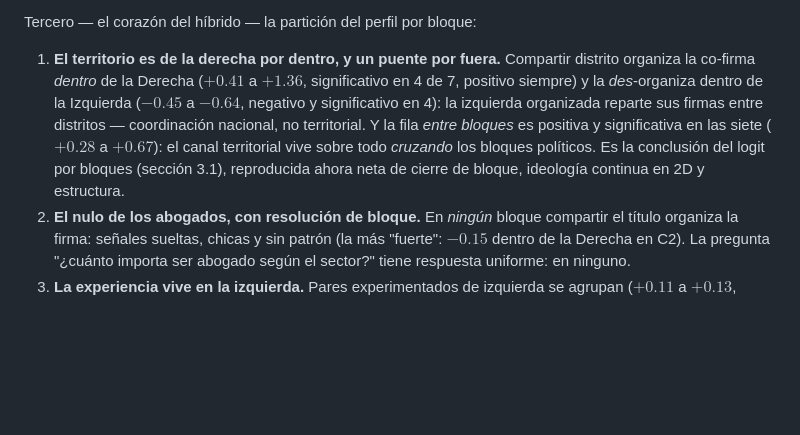
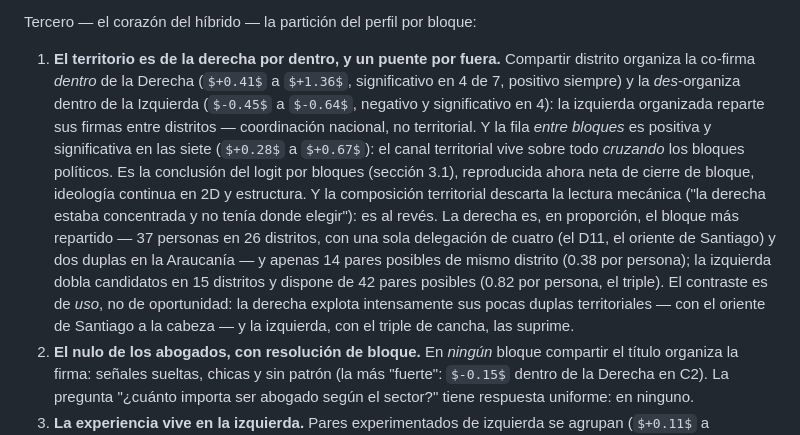
Before and after one commit to aoliveram/Networked-Influence-Chilean-Constitutional-Convention, a Markdown page: docs/networked-influence-study.md, the part around the change. GitHub-like rendering; some formulas as TeX source; blank space fills up the shorter version.

Commit message:
feat: §3.5 hallazgo territorial con la composición verificada — la derecha es el bloque más repartido (26 distritos, solo D11 con delegación de 4; 14 pares posibles vs 42 de la izquierda): el contraste es de uso, no de oportunidad
Co-Authored-By: Claude Fable 5 <noreply@anthropic.com>

```diff
--- a/docs/networked-influence-study.md
+++ b/docs/networked-influence-study.md
@@ -403,7 +403,7 @@ Cómo leer el conjunto. Primero, los controles se comportan como en todas las es
 
 Tercero — el corazón del híbrido — la partición del perfil por bloque:
 
-1. **El territorio es de la derecha por dentro, y un puente por fuera.** Compartir distrito organiza la co-firma *dentro* de la Derecha ($+0.41$ a $+1.36$, significativo en 4 de 7, positivo siempre) y la *des*-organiza dentro de la Izquierda ($-0.45$ a $-0.64$, negativo y significativo en 4): la izquierda organizada reparte sus firmas entre distritos — coordinación nacional, no territorial. Y la fila *entre bloques* es positiva y significativa en las siete ($+0.28$ a $+0.67$): el canal territorial vive sobre todo *cruzando* los bloques políticos. Es la conclusión del logit por bloques (sección 3.1), reproducida ahora neta de cierre de bloque, ideología continua en 2D y estructura.
+1. **El territorio es de la derecha por dentro, y un puente por fuera.** Compartir distrito organiza la co-firma *dentro* de la Derecha ($+0.41$ a $+1.36$, significativo en 4 de 7, positivo siempre) y la *des*-organiza dentro de la Izquierda ($-0.45$ a $-0.64$, negativo y significativo en 4): la izquierda organizada reparte sus firmas entre distritos — coordinación nacional, no territorial. Y la fila *entre bloques* es positiva y significativa en las siete ($+0.28$ a $+0.67$): el canal territorial vive sobre todo *cruzando* los bloques políticos. Es la conclusión del logit por bloques (sección 3.1), reproducida ahora neta de cierre de bloque, ideología continua en 2D y estructura. Y la composición territorial descarta la lectura mecánica ("la derecha estaba concentrada y no tenía donde elegir"): es al revés. La derecha es, en proporción, el bloque más repartido — 37 personas en 26 distritos, con una sola delegación de cuatro (el D11, el oriente de Santiago) y dos duplas en la Araucanía — y apenas 14 pares posibles de mismo distrito (0.38 por persona); la izquierda dobla candidatos en 15 distritos y dispone de 42 pares posibles (0.82 por persona, el triple). El contraste es de *uso*, no de oportunidad: la derecha explota intensamente sus pocas duplas territoriales — con el oriente de Santiago a la cabeza — y la izquierda, con el triple de cancha, las suprime.
 2. **El nulo de los abogados, con resolución de bloque.** En *ningún* bloque compartir el título organiza la firma: señales sueltas, chicas y sin patrón (la más "fuerte": $-0.15$ dentro de la Derecha en C2). La pregunta "¿cuánto importa ser abogado según el sector?" tiene respuesta uniforme: en ninguno.
 3. **La experiencia vive en la izquierda.** Pares experimentados de izquierda se agrupan ($+0.11$ a $+0.13$, significativo en C2 y C4, positivo en cinco comisiones) — en ningún otro bloque pasa. Chico pero consistente con el eco de experiencia del logit condicional.
 4. **El género opera entre bloques, no dentro.** Dentro de los bloques el mismo-género es nulo o negativo — fuertemente negativo en PPOO ($-0.60$ a $-1.64$), casi seguro un reflejo institucional de sus candidaturas paritarias emparejadas — mientras que *entre* bloques es positivo, chico y consistente ($+0.08$ a $+0.20$, significativo en cinco): cuando la firma cruza el clivaje político, el género la ayuda a cruzar.
```
